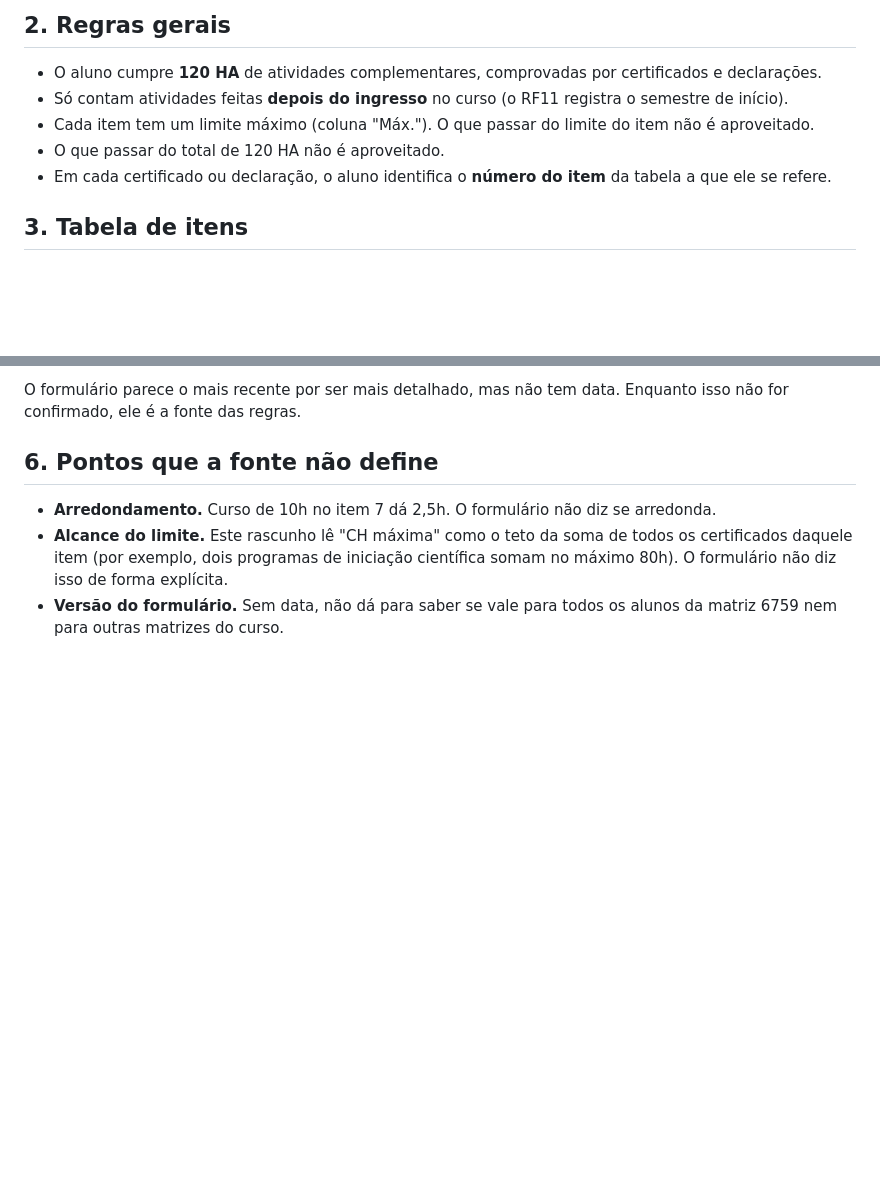
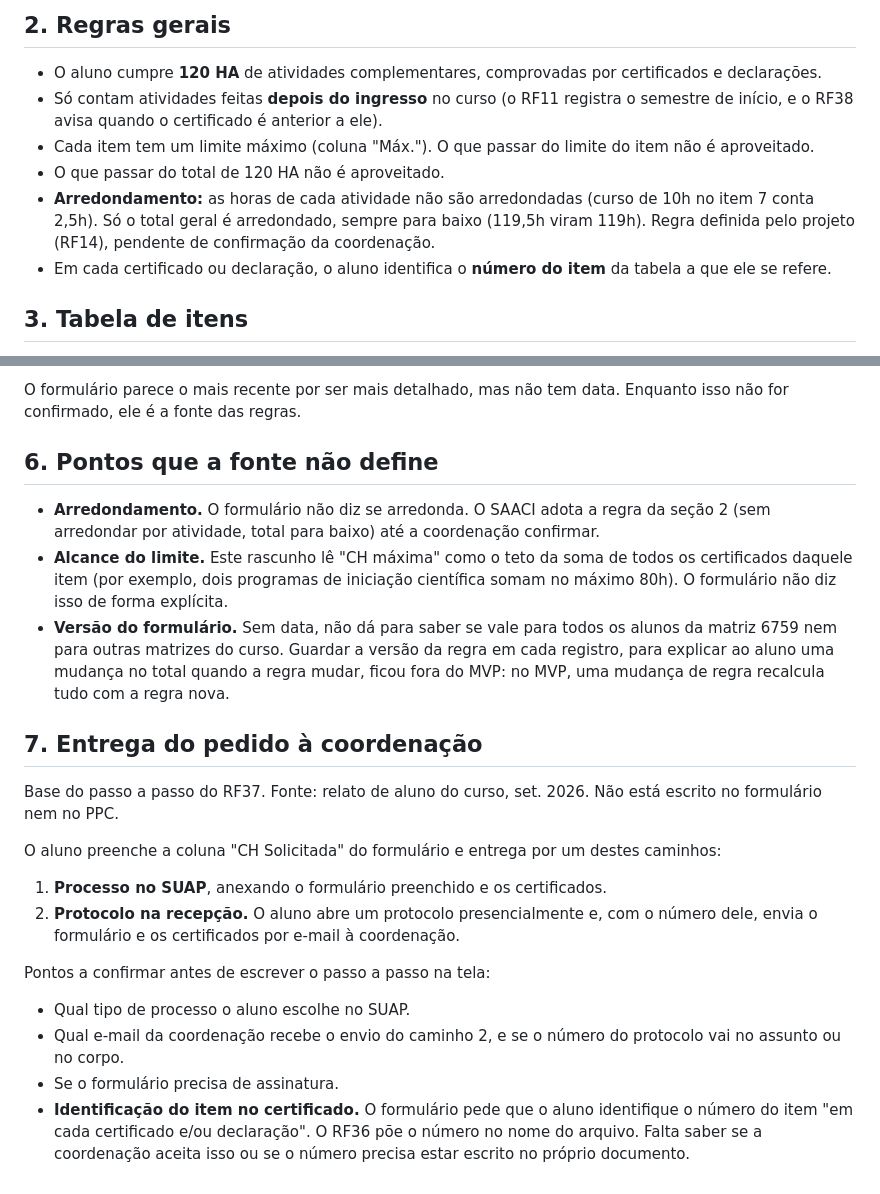
Before and after one commit to JardelBrasiliano/SAACI-produto, a Markdown page: documentacao/produto/regras-engenharia-computacao.md, 2 parts joined by grey strips. GitHub-like rendering; blank space fills up the shorter version.

Commit message:
docs: registra arredondamento e entrega do pedido nas regras do curso-piloto

```diff
--- a/documentacao/produto/regras-engenharia-computacao.md
+++ b/documentacao/produto/regras-engenharia-computacao.md
@@ -26,10 +26,13 @@ como a mesma unidade (decisão do usuário).
 - O aluno cumpre **120 HA** de atividades complementares, comprovadas por certificados e
   declarações.
 - Só contam atividades feitas **depois do ingresso** no curso (o RF11 registra o semestre de
-  início).
+  início, e o RF38 avisa quando o certificado é anterior a ele).
 - Cada item tem um limite máximo (coluna "Máx."). O que passar do limite do item não é
   aproveitado.
 - O que passar do total de 120 HA não é aproveitado.
+- **Arredondamento:** as horas de cada atividade não são arredondadas (curso de 10h no item 7
+  conta 2,5h). Só o total geral é arredondado, sempre para baixo (119,5h viram 119h). Regra
+  definida pelo projeto (RF14), pendente de confirmação da coordenação.
 - Em cada certificado ou declaração, o aluno identifica o **número do item** da tabela a que
   ele se refere.
 
@@ -106,9 +109,33 @@ for confirmado, ele é a fonte das regras.
 
 ## 6. Pontos que a fonte não define
 
-- **Arredondamento.** Curso de 10h no item 7 dá 2,5h. O formulário não diz se arredonda.
+- **Arredondamento.** O formulário não diz se arredonda. O SAACI adota a regra da seção 2
+  (sem arredondar por atividade, total para baixo) até a coordenação confirmar.
 - **Alcance do limite.** Este rascunho lê "CH máxima" como o teto da soma de todos os
   certificados daquele item (por exemplo, dois programas de iniciação científica somam no
   máximo 80h). O formulário não diz isso de forma explícita.
 - **Versão do formulário.** Sem data, não dá para saber se vale para todos os alunos da matriz
-  6759 nem para outras matrizes do curso.
+  6759 nem para outras matrizes do curso. Guardar a versão da regra em cada registro, para
+  explicar ao aluno uma mudança no total quando a regra mudar, ficou fora do MVP: no MVP, uma
+  mudança de regra recalcula tudo com a regra nova.
+
+## 7. Entrega do pedido à coordenação
+
+Base do passo a passo do RF37. Fonte: relato de aluno do curso, set. 2026. Não está escrito no
+formulário nem no PPC.
+
+O aluno preenche a coluna "CH Solicitada" do formulário e entrega por um destes caminhos:
+
+1. **Processo no SUAP**, anexando o formulário preenchido e os certificados.
+2. **Protocolo na recepção.** O aluno abre um protocolo presencialmente e, com o número dele,
+   envia o formulário e os certificados por e-mail à coordenação.
+
+Pontos a confirmar antes de escrever o passo a passo na tela:
+
+- Qual tipo de processo o aluno escolhe no SUAP.
+- Qual e-mail da coordenação recebe o envio do caminho 2, e se o número do protocolo vai no
+  assunto ou no corpo.
+- Se o formulário precisa de assinatura.
+- **Identificação do item no certificado.** O formulário pede que o aluno identifique o número
+  do item "em cada certificado e/ou declaração". O RF36 põe o número no nome do arquivo. Falta
+  saber se a coordenação aceita isso ou se o número precisa estar escrito no próprio documento.
```
Also changed, not shown: other parts of documentacao/produto/regras-engenharia-computacao.md (+1 -1 lines).
